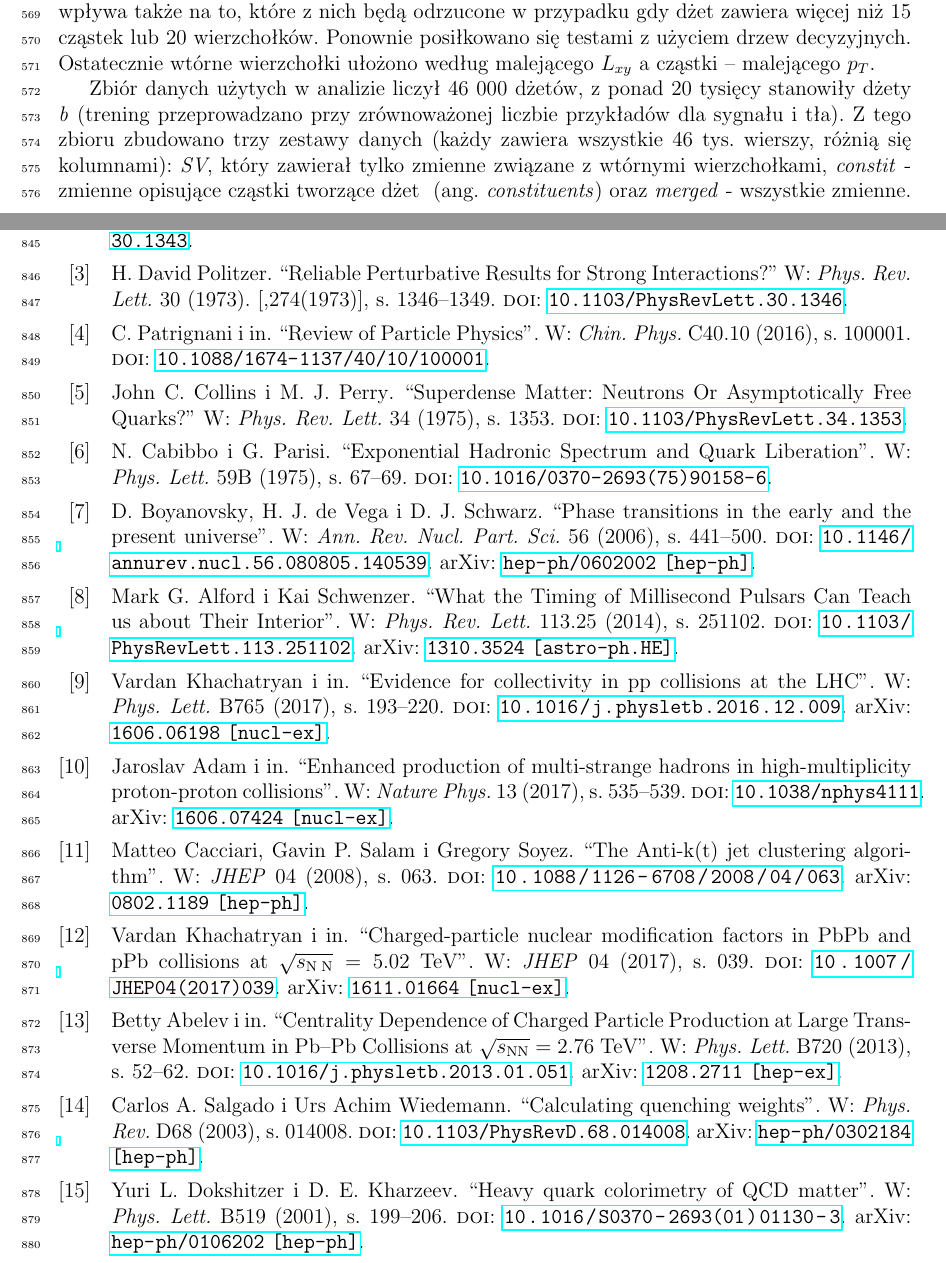
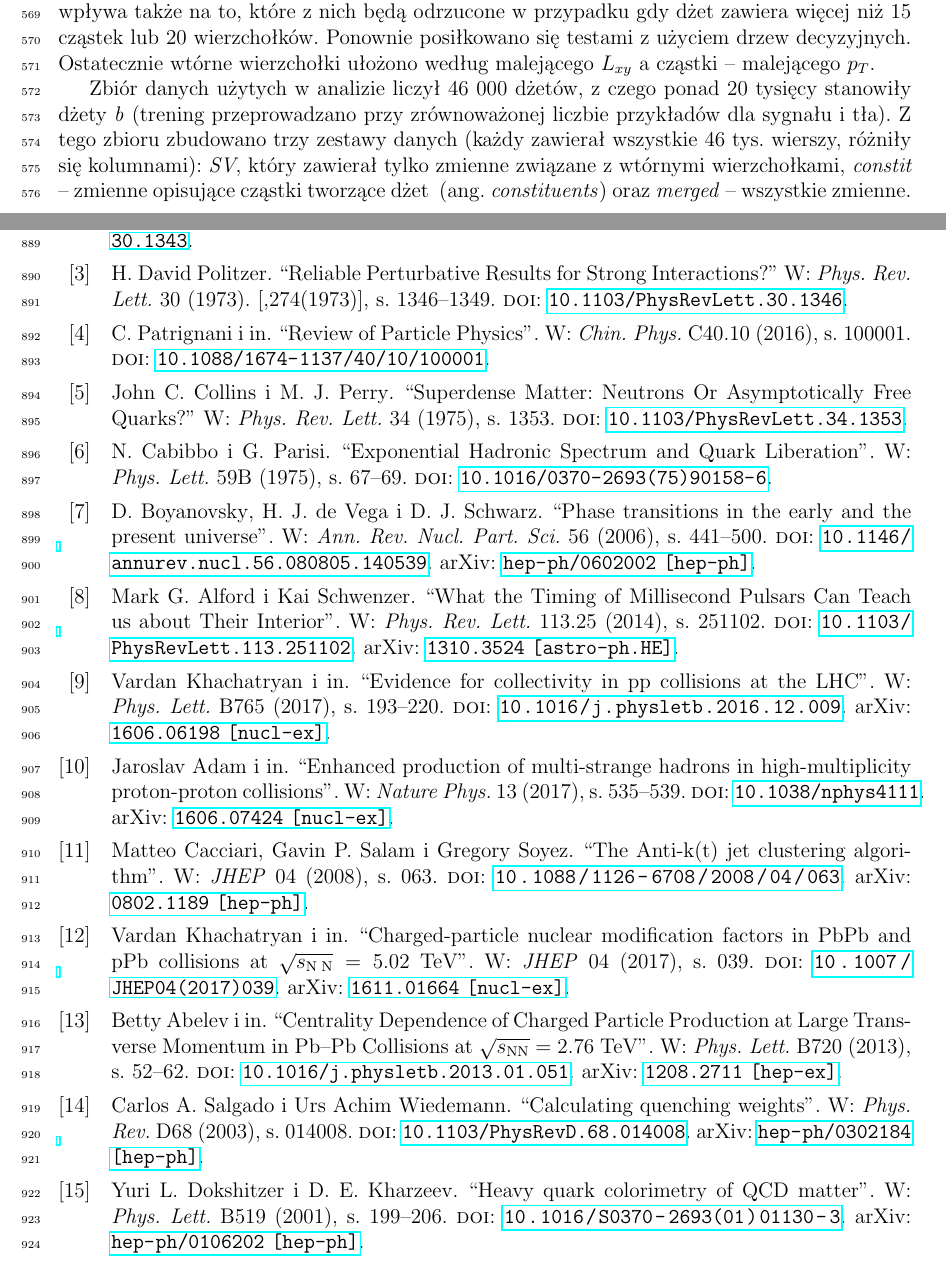
Before and after one commit to sbysiak/master-thesis, a LaTeX document (main.tex, which reads dane.tex): two parts of pages 20 and 42 of 47 before the commit and two parts of pages 20 and 44 of 47 after it, joined at a grey line, cut so that both start at the same text. Compiled offline with pdfLaTeX.

Commit message:
Biblio update

```diff
--- a/dane.tex
+++ b/dane.tex
@@ -76,6 +76,6 @@ Następną kwestią jest wybór wielkości decydującej o kolejności ułożenia
 Kolejność w jakiej ułożone będą elementy, wpływa także na to, które z nich będą odrzucone w przypadku gdy dżet zawiera więcej niż 15 cząstek lub 20 wierzchołków.
 Ponownie posiłkowano się testami z użyciem drzew decyzyjnych. Ostatecznie wtórne wierzchołki ułożono według malejącego $L_{xy}$ a cząstki -- malejącego $p_T$.
 
-Zbiór danych użytych w analizie liczył 46 000 dżetów, z ponad 20 tysięcy stanowiły dżety \textit{b} (trening przeprowadzano przy zrównoważonej liczbie przykładów dla sygnału i tła).
-Z tego zbioru zbudowano trzy zestawy danych (każdy zawiera wszystkie 46 tys. wierszy, różnią się kolumnami): \textit{SV}, który zawierał tylko zmienne związane z wtórnymi wierzchołkami, \textit{constit} - zmienne opisujące cząstki tworzące dżet \angterm{constituents} oraz \textit{merged} - wszystkie zmienne.
+Zbiór danych użytych w analizie liczył 46 000 dżetów, z czego ponad 20 tysięcy stanowiły dżety \textit{b} (trening przeprowadzano przy zrównoważonej liczbie przykładów dla sygnału i tła).
+Z tego zbioru zbudowano trzy zestawy danych (każdy zawierał wszystkie 46 tys. wierszy, różniły się kolumnami): \textit{SV}, który zawierał tylko zmienne związane z wtórnymi wierzchołkami, \textit{constit} -- zmienne opisujące cząstki tworzące dżet \angterm{constituents} oraz \textit{merged} -- wszystkie zmienne.
 %Ostatecznie liczba zmiennych użytych do trenowania algorytmów uczenia maszynowego była równa:
--- a/main.tex
+++ b/main.tex
@@ -78,12 +78,12 @@
 
 \include{analiza}
 \include{podsumowanie}
-\clearpage
+%\clearpage
+\include{dodatek}
 
 
 \printbibliography
 %\appendix
 %\renewcommand\thesection{Dodatek \Alph{section}}
-\include{dodatek}
 
 \end{document}
```
Also changed, not shown: sieci_neuronowe.tex (+1 -1 lines).
